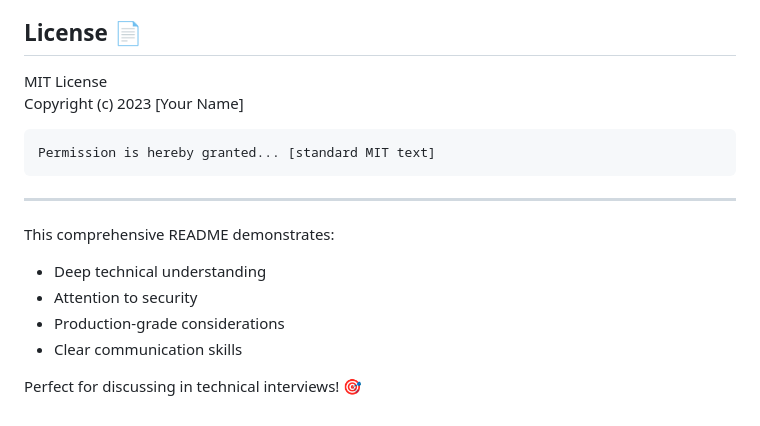
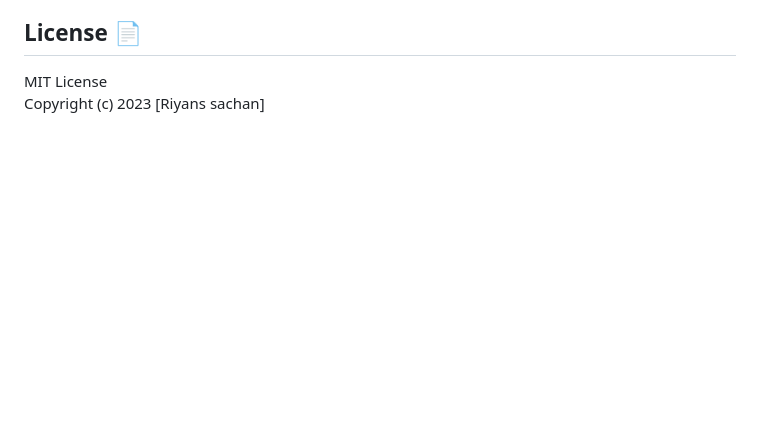
Before and after one commit to Riyans13h/Time_Capsule_File_Locker, a Markdown page: README.md, the part around one of its changes. GitHub-like rendering; blank space fills up the shorter version.

````diff
--- a/README.md
+++ b/README.md
@@ -299,18 +299,4 @@ A: Default is 1GB, configurable via environment variables.
 ## License 📄
 
 MIT License
-Copyright (c) 2023 [Your Name]
-
-```text
-Permission is hereby granted... [standard MIT text]
-```
-
----
-
-This comprehensive README demonstrates:
-- Deep technical understanding
-- Attention to security
-- Production-grade considerations
-- Clear communication skills
-
-Perfect for discussing in technical interviews! 🎯
+Copyright (c) 2023 [Riyans sachan]
````
Also changed, not shown: other parts of README.md (+2 -2 lines).
